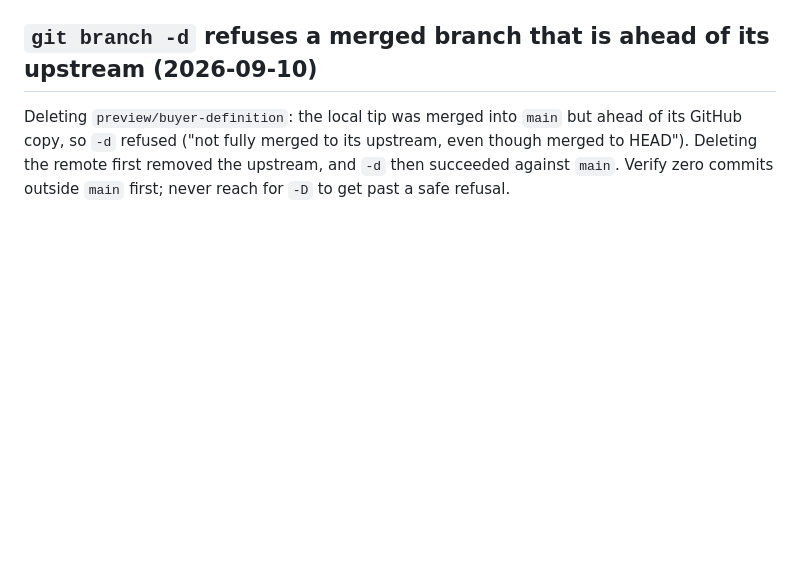
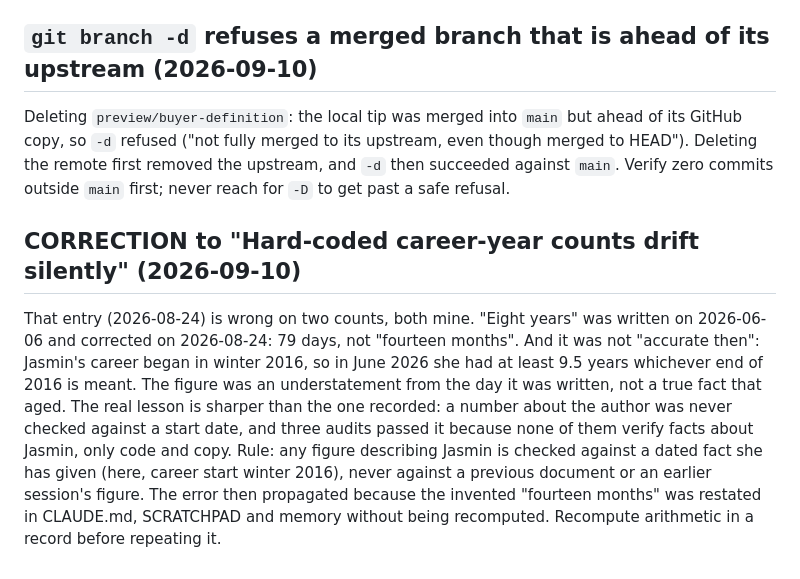
Before and after one commit to jasminaziz/jasmin-aziz, a Markdown page: tasks/lessons.md, the part around the change. Drawn GitHub-style; blank space fills up the shorter version.

Commit message:
Correct the career-length record: 79 days, not fourteen months; never accurate
Jasmin's career began winter 2016. The 2026-08-24 records said "eight
years" was accurate when written in June and went stale over fourteen
months. Both false, both the executor's: it was 79 days, and "eight"
was an understatement from the day it was written.

Adds dated corrections to tasks/lessons.md and SCRATCHPAD rather than
rewriting history. The same false figures in .claude/CLAUDE.md are
proposed for correction, not written, per the wrap's approval rule.

Co-Authored-By: Claude Opus 5 <noreply@anthropic.com>

```diff
--- a/tasks/lessons.md
+++ b/tasks/lessons.md
@@ -581,3 +581,17 @@ of its GitHub copy, so `-d` refused ("not fully merged to its upstream, even tho
 merged to HEAD"). Deleting the remote first removed the upstream, and `-d` then
 succeeded against `main`. Verify zero commits outside `main` first; never reach for
 `-D` to get past a safe refusal.
+
+## CORRECTION to "Hard-coded career-year counts drift silently" (2026-09-10)
+That entry (2026-08-24) is wrong on two counts, both mine. "Eight years" was written
+on 2026-06-06 and corrected on 2026-08-24: 79 days, not "fourteen months". And it was
+not "accurate then": Jasmin's career began in winter 2016, so in June 2026 she had at
+least 9.5 years whichever end of 2016 is meant. The figure was an understatement from
+the day it was written, not a true fact that aged.
+The real lesson is sharper than the one recorded: a number about the author was never
+checked against a start date, and three audits passed it because none of them verify
+facts about Jasmin, only code and copy. Rule: any figure describing Jasmin is checked
+against a dated fact she has given (here, career start winter 2016), never against a
+previous document or an earlier session's figure. The error then propagated because
+the invented "fourteen months" was restated in CLAUDE.md, SCRATCHPAD and memory
+without being recomputed. Recompute arithmetic in a record before repeating it.
```
Also changed, not shown: SCRATCHPAD.md (+6 -0 lines).
